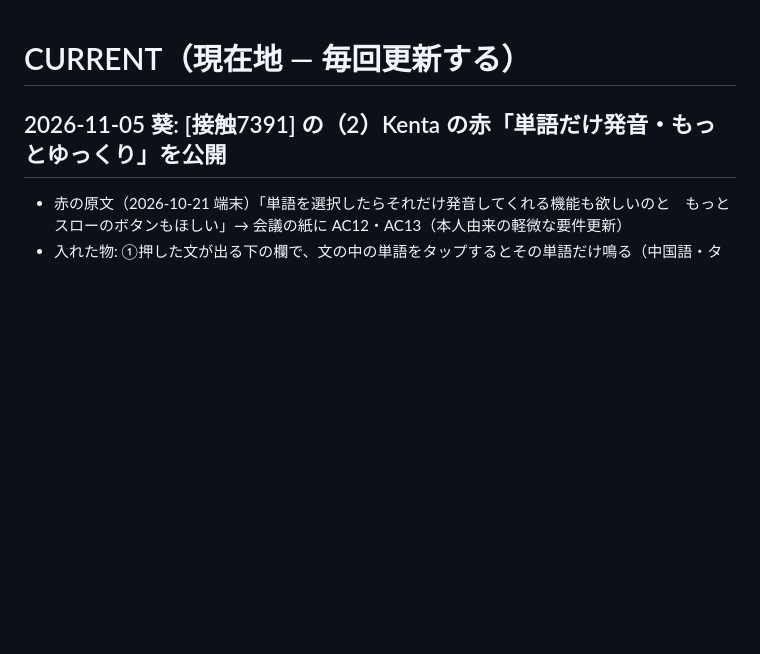
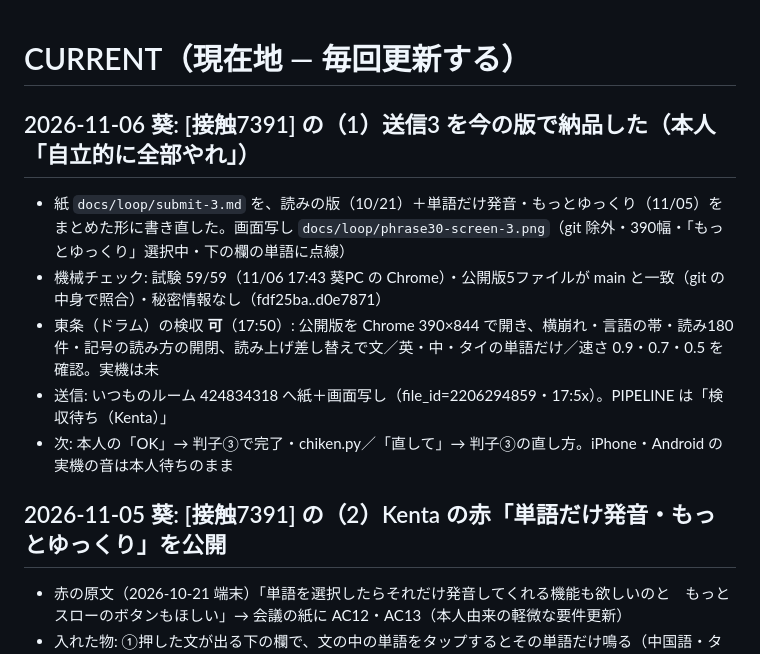
Before and after one commit to kentakun709/phrase30-app, a Markdown page: docs/CURRENT.md, the part around the change. Rendered like a GitHub page; blank space fills up the shorter version.

Commit message:
送信3 を納品（file_id=2206294859）→ 検収待ち（Kenta） [接触7391]
Co-Authored-By: Claude Opus 5.5 <noreply@anthropic.com>

```diff
--- a/docs/CURRENT.md
+++ b/docs/CURRENT.md
@@ -1,4 +1,11 @@
 # CURRENT（現在地 — 毎回更新する）
+
+## 2026-11-06 葵: [接触7391] の（1）送信3 を今の版で納品した（本人「自立的に全部やれ」）
+- 紙 `docs/loop/submit-3.md` を、読みの版（10/21）＋単語だけ発音・もっとゆっくり（11/05）をまとめた形に書き直した。画面写し `docs/loop/phrase30-screen-3.png`（git 除外・390幅・「もっとゆっくり」選択中・下の欄の単語に点線）
+- 機械チェック: 試験 59/59（11/06 17:43 葵PC の Chrome）・公開版5ファイルが main と一致（git の中身で照合）・秘密情報なし（fdf25ba..d0e7871）
+- 東条（ドラム）の検収 **可**（17:50）: 公開版を Chrome 390×844 で開き、横崩れ・言語の帯・読み180件・記号の読み方の開閉、読み上げ差し替えで文／英・中・タイの単語だけ／速さ 0.9・0.7・0.5 を確認。実機は未
+- 送信: いつものルーム 424834318 へ紙＋画面写し（file_id=2206294859・17:5x）。PIPELINE は「検収待ち（Kenta）」
+- 次: 本人の「OK」→ 判子③で完了・chiken.py／「直して」→ 判子③の直し方。iPhone・Android の実機の音は本人待ちのまま
 
 ## 2026-11-05 葵: [接触7391] の（2）Kenta の赤「単語だけ発音・もっとゆっくり」を公開
 - 赤の原文（2026-10-21 端末）「単語を選択したらそれだけ発音してくれる機能も欲しいのと　もっとスローのボタンもほしい」→ 会議の紙に AC12・AC13（本人由来の軽微な要件更新）
```
Also changed, not shown: docs/PIPELINE.md (+4 -3 lines).
